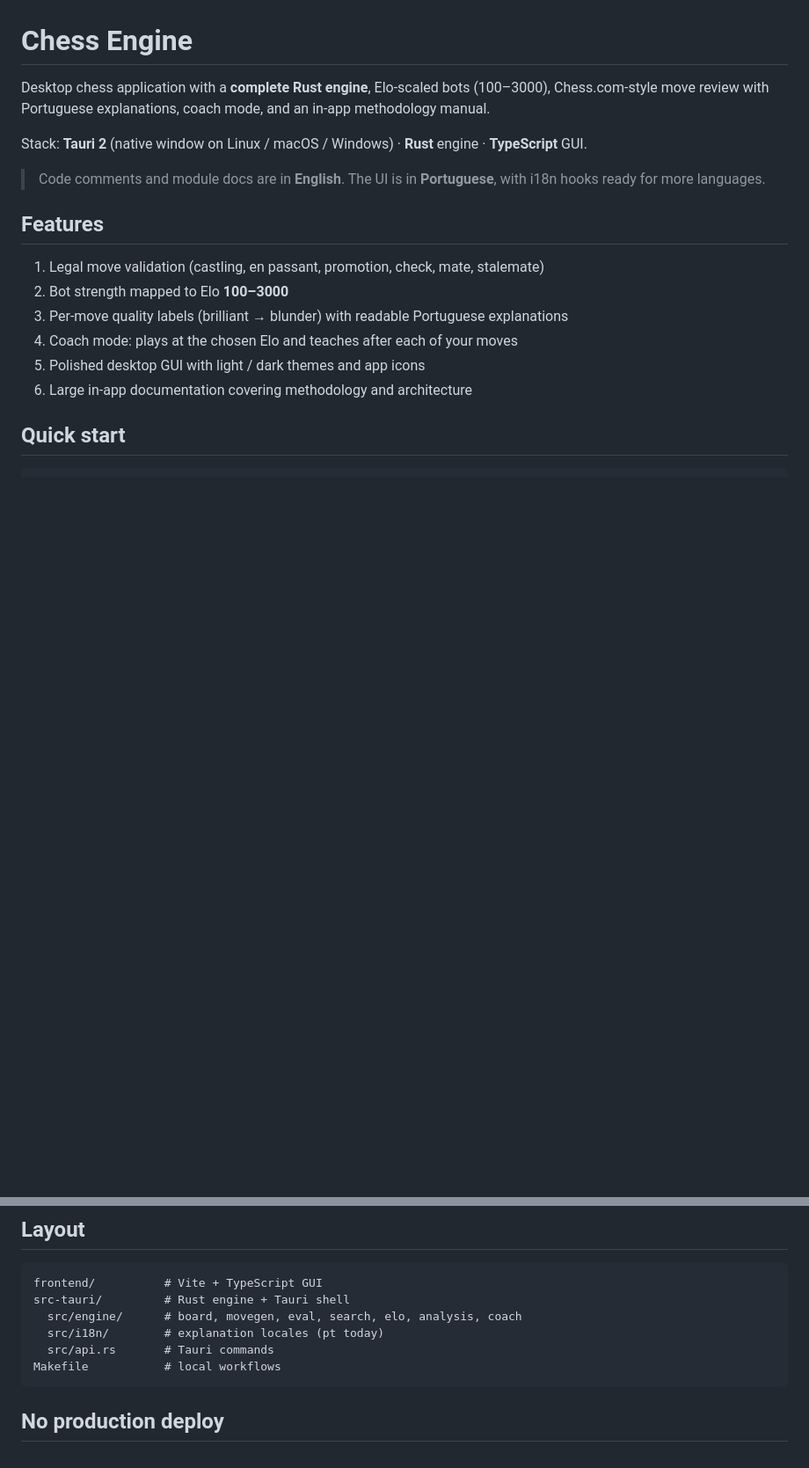
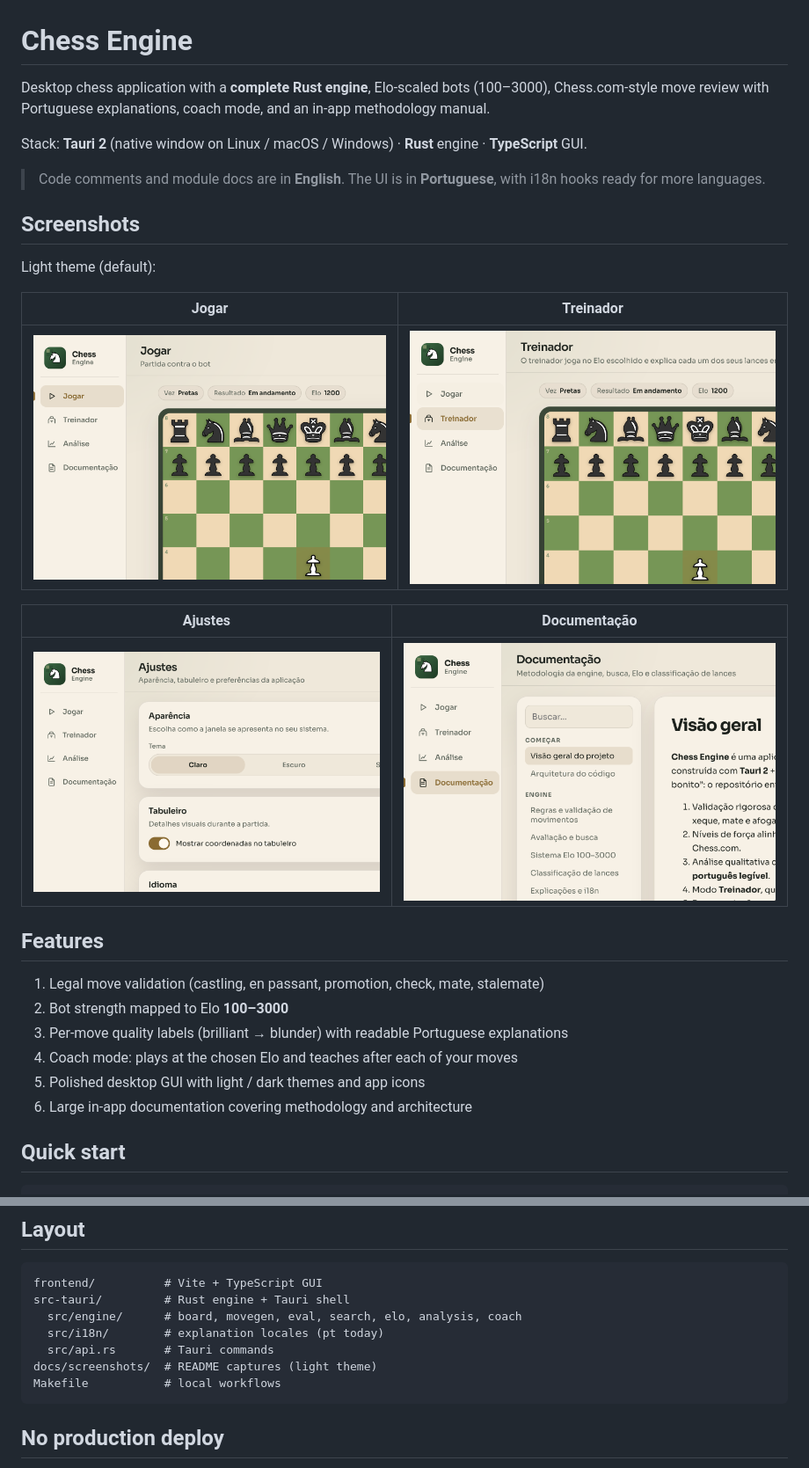
Before and after one commit to AdrianoCLeao/chess-engine, a Markdown page: README.md, 2 parts joined by grey strips. Shown at 88% size. GitHub-like rendering; pictures changed too: docs/screenshots/coach-light.png (added), docs/screenshots/docs-light.png (added), docs/screenshots/play-light.png (added); blank space fills up the shorter version.

Commit message:
docs(app): add app and web screenshots into the README

````diff
--- a/README.md
+++ b/README.md
@@ -5,6 +5,18 @@ Desktop chess application with a **complete Rust engine**, Elo-scaled bots (100
 Stack: **Tauri 2** (native window on Linux / macOS / Windows) · **Rust** engine · **TypeScript** GUI.
 
 > Code comments and module docs are in **English**. The UI is in **Portuguese**, with i18n hooks ready for more languages.
+
+## Screenshots
+
+Light theme (default):
+
+| Jogar | Treinador |
+| --- | --- |
+| ![Jogar](docs/screenshots/play-light.png) | ![Treinador](docs/screenshots/coach-light.png) |
+
+| Ajustes | Documentação |
+| --- | --- |
+| ![Ajustes](docs/screenshots/settings-light.png) | ![Documentação](docs/screenshots/docs-light.png) |
 
 ## Features
 
@@ -38,6 +50,7 @@ src-tauri/         # Rust engine + Tauri shell
   src/engine/      # board, movegen, eval, search, elo, analysis, coach
   src/i18n/        # explanation locales (pt today)
   src/api.rs       # Tauri commands
+docs/screenshots/  # README captures (light theme)
 Makefile           # local workflows
 ```
 
````
